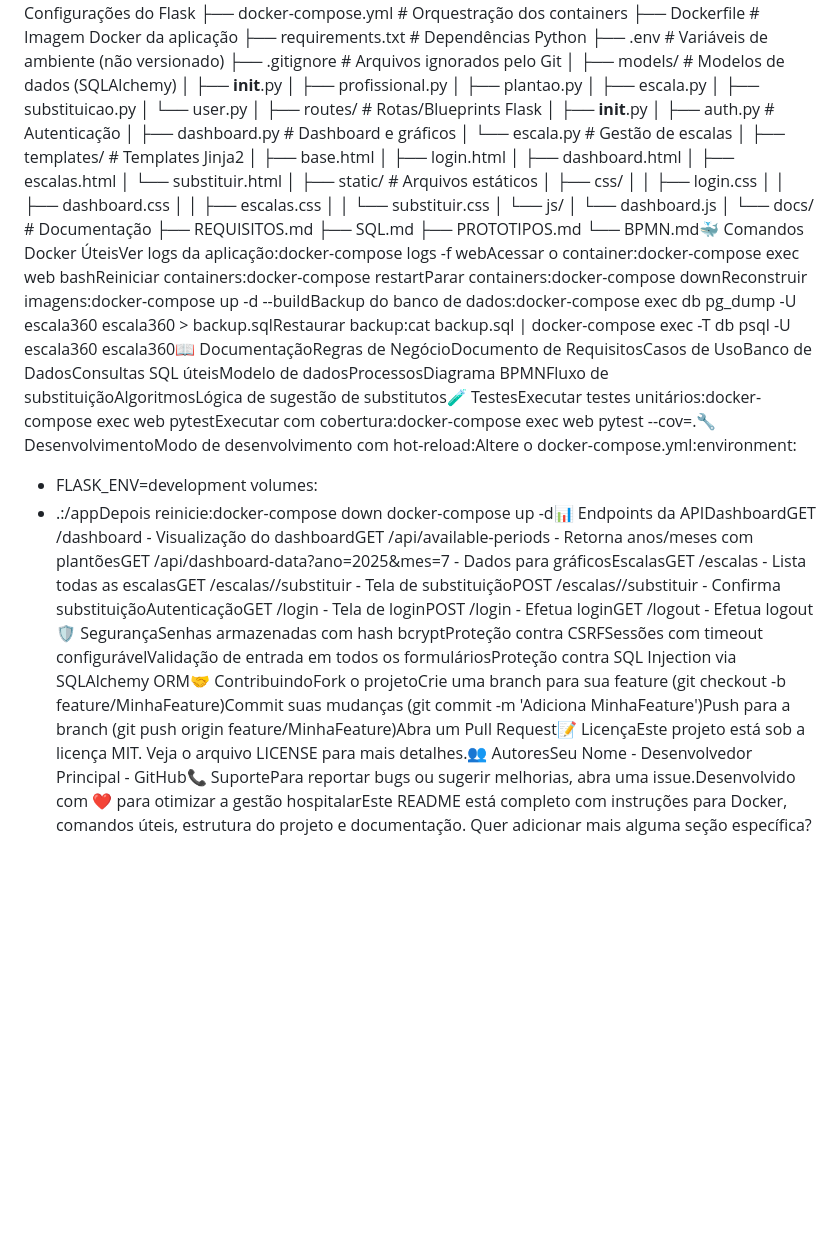
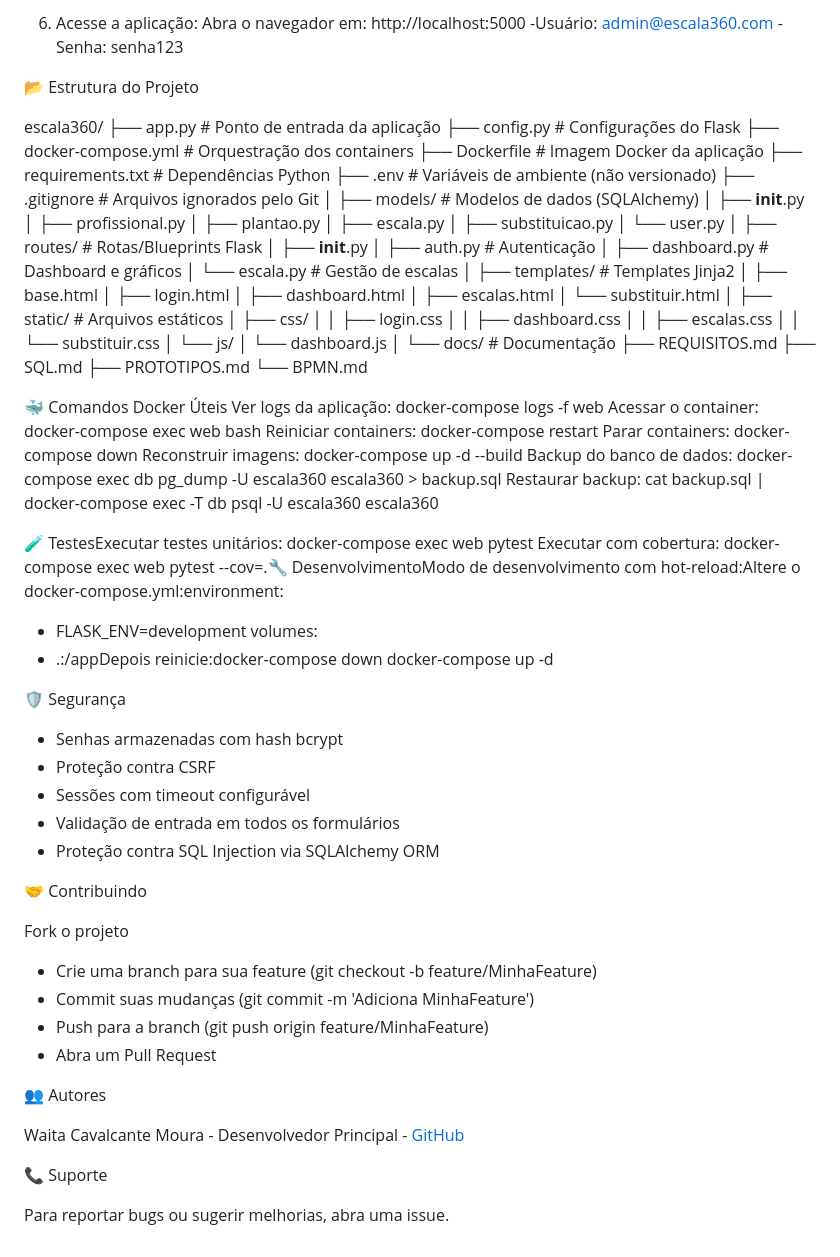
Before and after one commit to Waitac/Escala360, a Markdown page: README.md, the part around one of its changes. GitHub-like rendering; blank space fills up the shorter version.

```diff
--- a/README.md
+++ b/README.md
@@ -32,3 +81,13 @@ exit()Acesse a aplicação:Abra o navegador em: http://localhost:5000Usuário: a
+6. Acesse a aplicação:
+Abra o navegador em: http://localhost:5000
+-Usuário: admin@escala360.com
+-Senha: senha123
+
+
+
+📂 Estrutura do Projeto
+
+escala360/
 ├── app.py                    # Ponto de entrada da aplicação
 ├── config.py                 # Configurações do Flask
 ├── docker-compose.yml        # Orquestração dos containers
@@ -71,8 +130,55 @@ exit()Acesse a aplicação:Abra o navegador em: http://localhost:5000Usuário: a
     ├── REQUISITOS.md
     ├── SQL.md
     ├── PROTOTIPOS.md
-    └── BPMN.md🐳 Comandos Docker ÚteisVer logs da aplicação:docker-compose logs -f webAcessar o container:docker-compose exec web bashReiniciar containers:docker-compose restartParar containers:docker-compose downReconstruir imagens:docker-compose up -d --buildBackup do banco de dados:docker-compose exec db pg_dump -U escala360 escala360 > backup.sqlRestaurar backup:cat backup.sql | docker-compose exec -T db psql -U escala360 escala360📖 DocumentaçãoRegras de NegócioDocumento de RequisitosCasos de UsoBanco de DadosConsultas SQL úteisModelo de dadosProcessosDiagrama BPMNFluxo de substituiçãoAlgoritmosLógica de sugestão de substitutos🧪 TestesExecutar testes unitários:docker-compose exec web pytestExecutar com cobertura:docker-compose exec web pytest --cov=.🔧 DesenvolvimentoModo de desenvolvimento com hot-reload:Altere o docker-compose.yml:environment:
+    └── BPMN.md
+
+
+🐳 Comandos Docker Úteis
+Ver logs da aplicação:
+    docker-compose logs -f web
+Acessar o container:
+    docker-compose exec web bash
+Reiniciar containers:
+    docker-compose restart
+Parar containers:
+    docker-compose down
+Reconstruir imagens:
+    docker-compose up -d --build
+Backup do banco de dados:
+    docker-compose exec db pg_dump -U escala360 escala360 > backup.sql
+Restaurar backup:
+    cat backup.sql | docker-compose exec -T db psql -U escala360 escala360
+
+
+🧪 TestesExecutar testes unitários:
+    docker-compose exec web pytest
+Executar com cobertura:
+    docker-compose exec web pytest --cov=.🔧 DesenvolvimentoModo de desenvolvimento com hot-reload:Altere o docker-compose.yml:environment:
   - FLASK_ENV=development
 volumes:
   - .:/appDepois reinicie:docker-compose down
-docker-compose up -d📊 Endpoints da APIDashboardGET /dashboard - Visualização do dashboardGET /api/available-periods - Retorna anos/meses com plantõesGET /api/dashboard-data?ano=2025&mes=7 - Dados para gráficosEscalasGET /escalas - Lista todas as escalasGET /escalas/<id>/substituir - Tela de substituiçãoPOST /escalas/<id>/substituir - Confirma substituiçãoAutenticaçãoGET /login - Tela de loginPOST /login - Efetua loginGET /logout - Efetua logout🛡️ SegurançaSenhas armazenadas com hash bcryptProteção contra CSRFSessões com timeout configurávelValidação de entrada em todos os formuláriosProteção contra SQL Injection via SQLAlchemy ORM🤝 ContribuindoFork o projetoCrie uma branch para sua feature (git checkout -b feature/MinhaFeature)Commit suas mudanças (git commit -m 'Adiciona MinhaFeature')Push para a branch (git push origin feature/MinhaFeature)Abra um Pull Request📝 LicençaEste projeto está sob a licença MIT. Veja o arquivo LICENSE para mais detalhes.👥 AutoresSeu Nome - Desenvolvedor Principal - GitHub📞 SuportePara reportar bugs ou sugerir melhorias, abra uma issue.Desenvolvido com ❤️ para otimizar a gestão hospitalarEste README está completo com instruções para Docker, comandos úteis, estrutura do projeto e documentação. Quer adicionar mais alguma seção específica?
+docker-compose up -d
+
+🛡️ Segurança
+
+- Senhas armazenadas com hash bcrypt
+- Proteção contra CSRF
+- Sessões com timeout configurável
+- Validação de entrada em todos os formulários
+- Proteção contra SQL Injection via SQLAlchemy ORM
+
+🤝 Contribuindo
+
+Fork o projeto
+- Crie uma branch para sua feature (git checkout -b feature/MinhaFeature)
+- Commit suas mudanças (git commit -m 'Adiciona MinhaFeature')
+- Push para a branch (git push origin feature/MinhaFeature)
+- Abra um Pull Request
+
+👥 Autores
+
+Waita Cavalcante Moura - Desenvolvedor Principal - [GitHub](https://github.com/Waitac)
+
+📞 Suporte
+
+Para reportar bugs ou sugerir melhorias, abra uma issue.
```
Also changed, not shown: other parts of README.md (+71 -22 lines).
